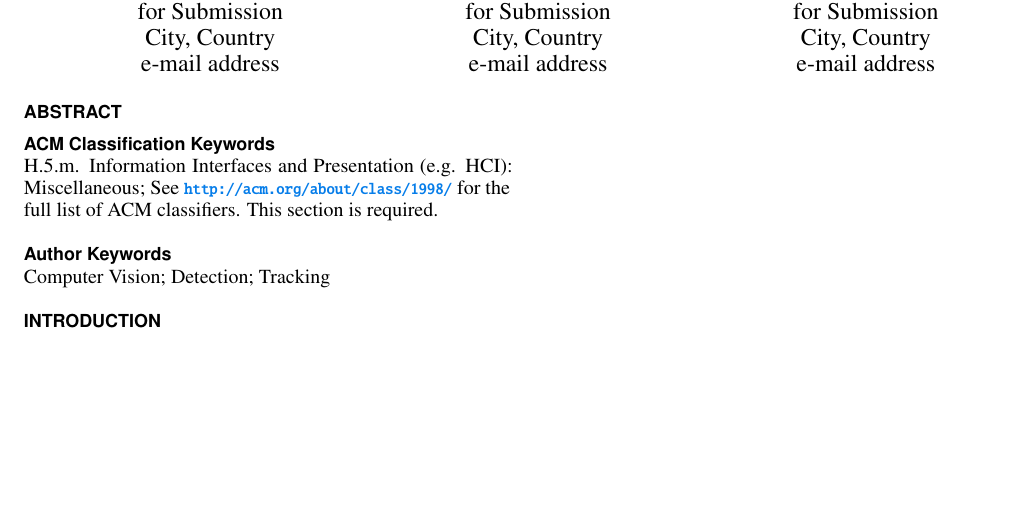
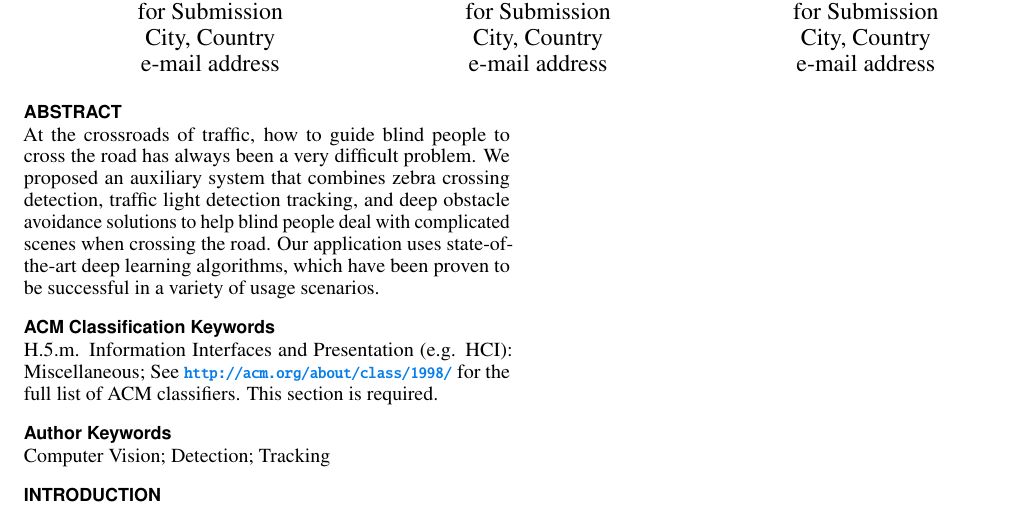
Before and after one commit to THVi-xTHU/VIA-paper, a LaTeX document (VIA/main.tex): part of the page, cut so that both start at the same text, the shorter picture padded with empty space. Compiled offline with pdfLaTeX.

Commit message:
add abstract

```diff
--- a/VIA/main.tex
+++ b/VIA/main.tex
@@ -152,7 +152,7 @@
 \maketitle
 
 \begin{abstract}
-
+At the crossroads of traffic, how to guide blind people to cross the road has always been a very difficult problem. We proposed an auxiliary system that combines zebra crossing detection, traffic light detection tracking, and deep obstacle avoidance solutions to help blind people deal with complicated scenes when crossing the road.  Our application uses state-of-the-art deep learning algorithms, which have been proven to be successful in a variety of usage scenarios.
 \end{abstract}
 
 \category{H.5.m.}{Information Interfaces and Presentation
```
